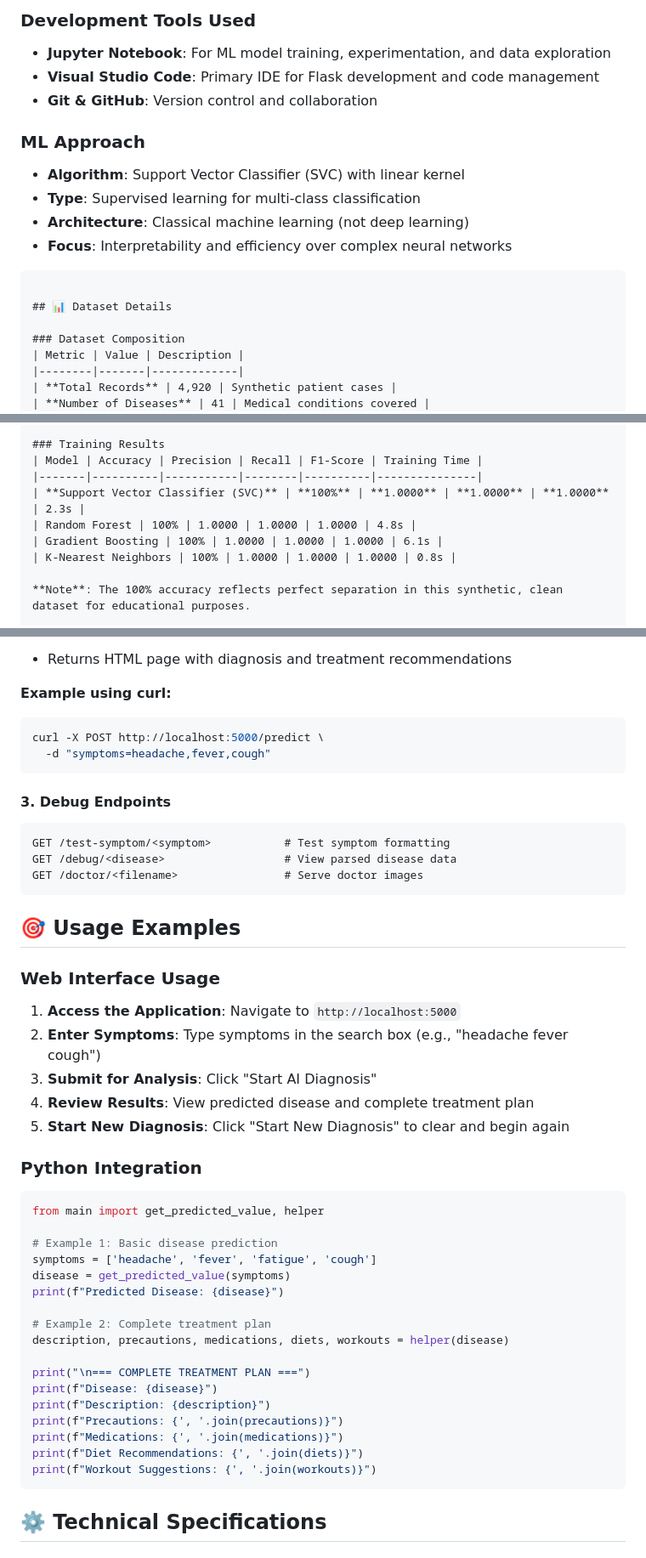
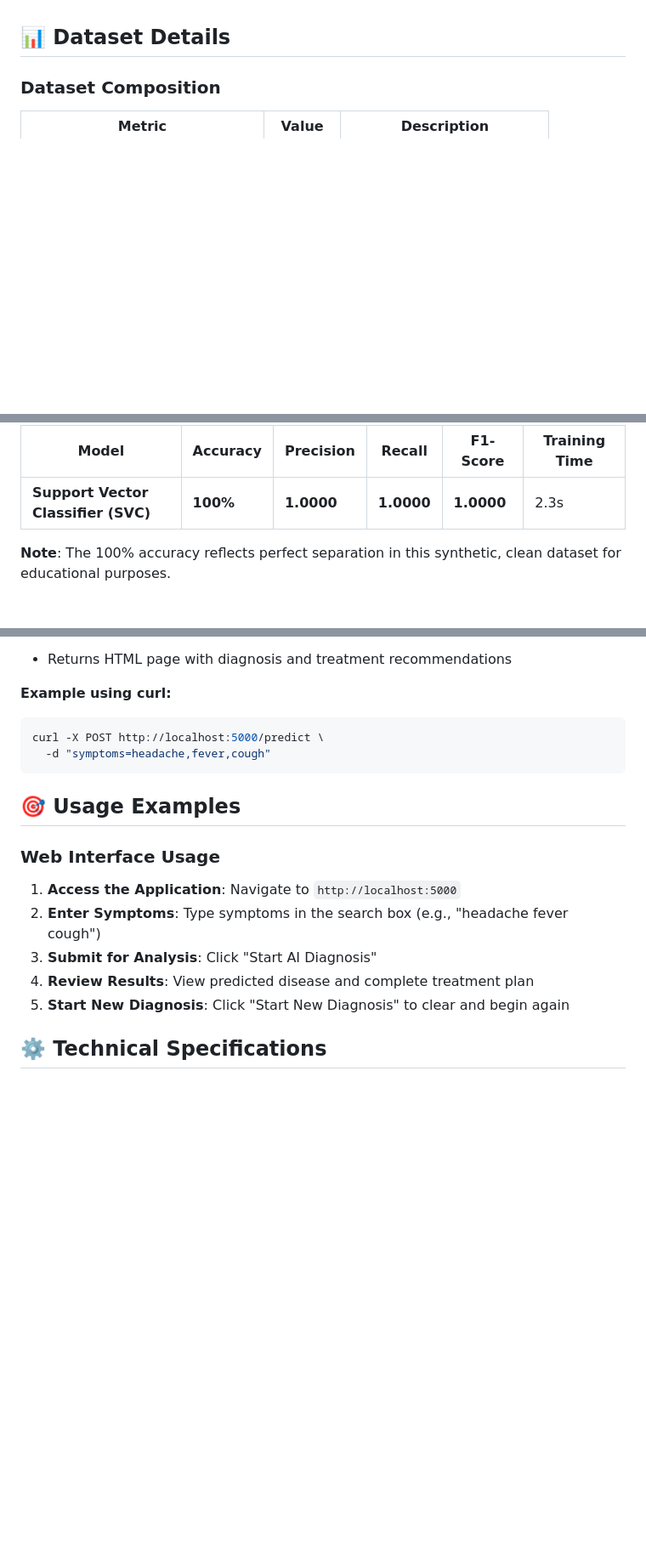
Before and after one commit to boughanmiyoussef/SmartMed, a Markdown page: README.md, 3 parts joined by grey strips. Shown at 85% size. Drawn GitHub-style; blank space fills up the shorter version.

````diff
--- a/README.md
+++ b/README.md
@@ -218,16 +210,4 @@ SmartMed/
 </div>
-
-### Development Tools Used
-- **Jupyter Notebook**: For ML model training, experimentation, and data exploration
-- **Visual Studio Code**: Primary IDE for Flask development and code management
-- **Git & GitHub**: Version control and collaboration
-
-### ML Approach
-- **Algorithm**: Support Vector Classifier (SVC) with linear kernel
-- **Type**: Supervised learning for multi-class classification
-- **Architecture**: Classical machine learning (not deep learning)
-- **Focus**: Interpretability and efficiency over complex neural networks
-```
 
 ## 📊 Dataset Details
 
@@ -265,9 +245,6 @@ SmartMed/
 | Model | Accuracy | Precision | Recall | F1-Score | Training Time |
 |-------|----------|-----------|--------|----------|---------------|
 | **Support Vector Classifier (SVC)** | **100%** | **1.0000** | **1.0000** | **1.0000** | 2.3s |
-| Random Forest | 100% | 1.0000 | 1.0000 | 1.0000 | 4.8s |
-| Gradient Boosting | 100% | 1.0000 | 1.0000 | 1.0000 | 6.1s |
-| K-Nearest Neighbors | 100% | 1.0000 | 1.0000 | 1.0000 | 0.8s |
 
 **Note**: The 100% accuracy reflects perfect separation in this synthetic, clean dataset for educational purposes.
 
@@ -313,13 +290,6 @@ curl -X POST http://localhost:5000/predict \
   -d "symptoms=headache,fever,cough"
 ```
 
-#### 3. Debug Endpoints
-```http
-GET /test-symptom/<symptom>           # Test symptom formatting
-GET /debug/<disease>                  # View parsed disease data
-GET /doctor/<filename>                # Serve doctor images
-```
-
 ## 🎯 Usage Examples
 
 ### Web Interface Usage
@@ -328,27 +298,6 @@ GET /doctor/<filename>                # Serve doctor images
 3. **Submit for Analysis**: Click "Start AI Diagnosis"
 4. **Review Results**: View predicted disease and complete treatment plan
 5. **Start New Diagnosis**: Click "Start New Diagnosis" to clear and begin again
-
-### Python Integration
-```python
-from main import get_predicted_value, helper
-
-# Example 1: Basic disease prediction
-symptoms = ['headache', 'fever', 'fatigue', 'cough']
-disease = get_predicted_value(symptoms)
-print(f"Predicted Disease: {disease}")
-
-# Example 2: Complete treatment plan
-description, precautions, medications, diets, workouts = helper(disease)
-
-print("\n=== COMPLETE TREATMENT PLAN ===")
-print(f"Disease: {disease}")
-print(f"Description: {description}")
-print(f"Precautions: {', '.join(precautions)}")
-print(f"Medications: {', '.join(medications)}")
-print(f"Diet Recommendations: {', '.join(diets)}")
-print(f"Workout Suggestions: {', '.join(workouts)}")
-```
 
 ## ⚙️ Technical Specifications
 
````
Also changed, not shown: other parts of README.md (+44 -127 lines).
